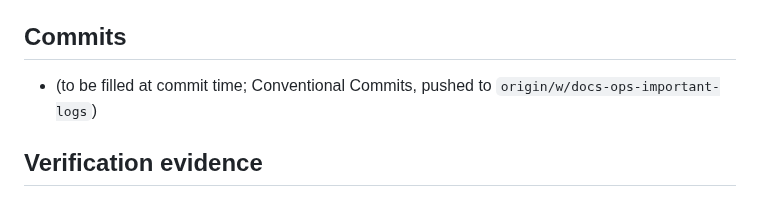
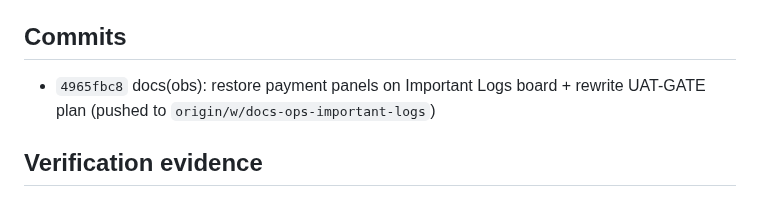
Before and after one commit to cogitoacademy/app, a Markdown page: WORKER-REPORT.md, the part around the change. GitHub-like rendering.

Commit message:
docs(obs): record commit SHA in WORKER-REPORT

```diff
--- a/WORKER-REPORT.md
+++ b/WORKER-REPORT.md
@@ -47,8 +47,7 @@ Prometheus app_info stat + existing Discord-ops alerts).
 
 ## Commits
 
-- (to be filled at commit time; Conventional Commits, pushed to
-  `origin/w/docs-ops-important-logs`)
+- `4965fbc8` docs(obs): restore payment panels on Important Logs board + rewrite UAT-GATE plan (pushed to `origin/w/docs-ops-important-logs`)
 
 ## Verification evidence
 
```
